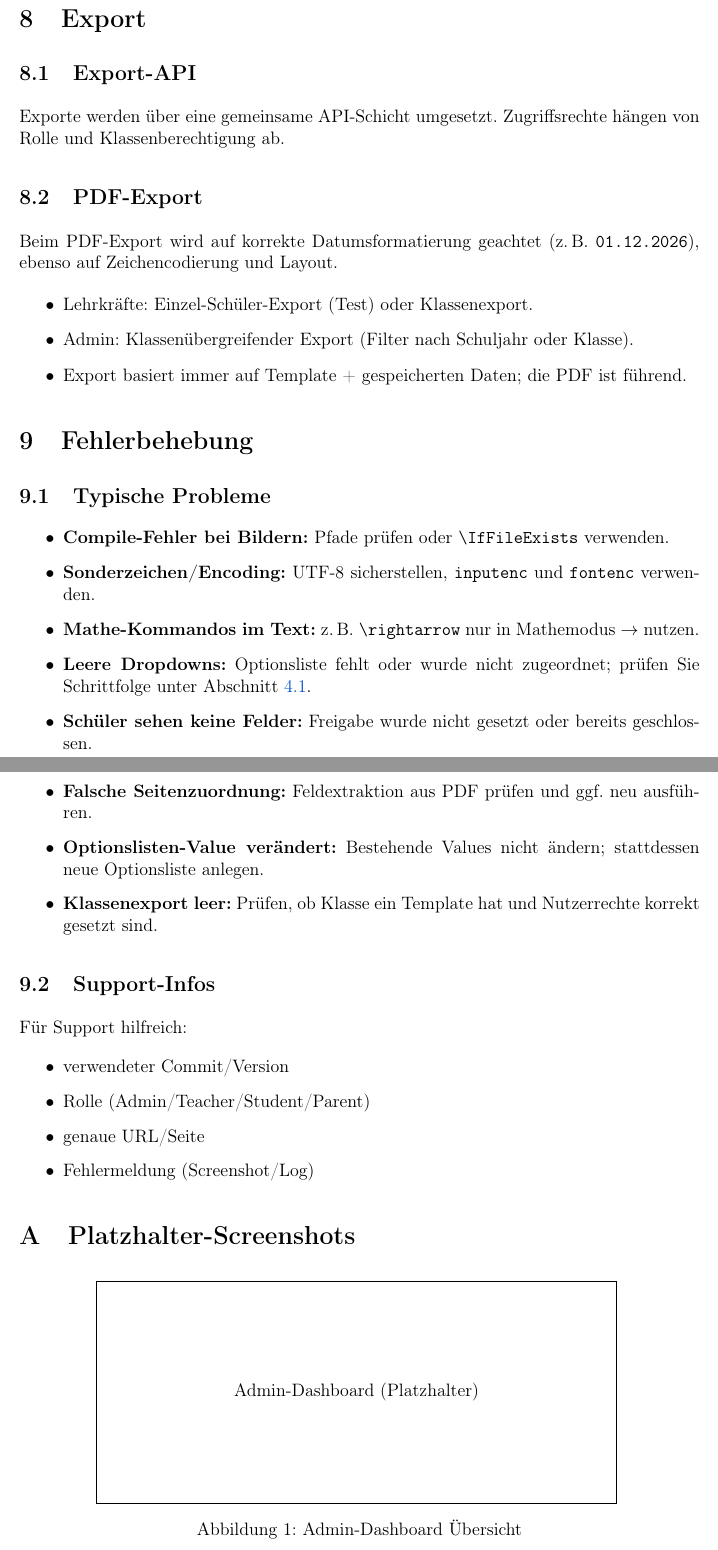
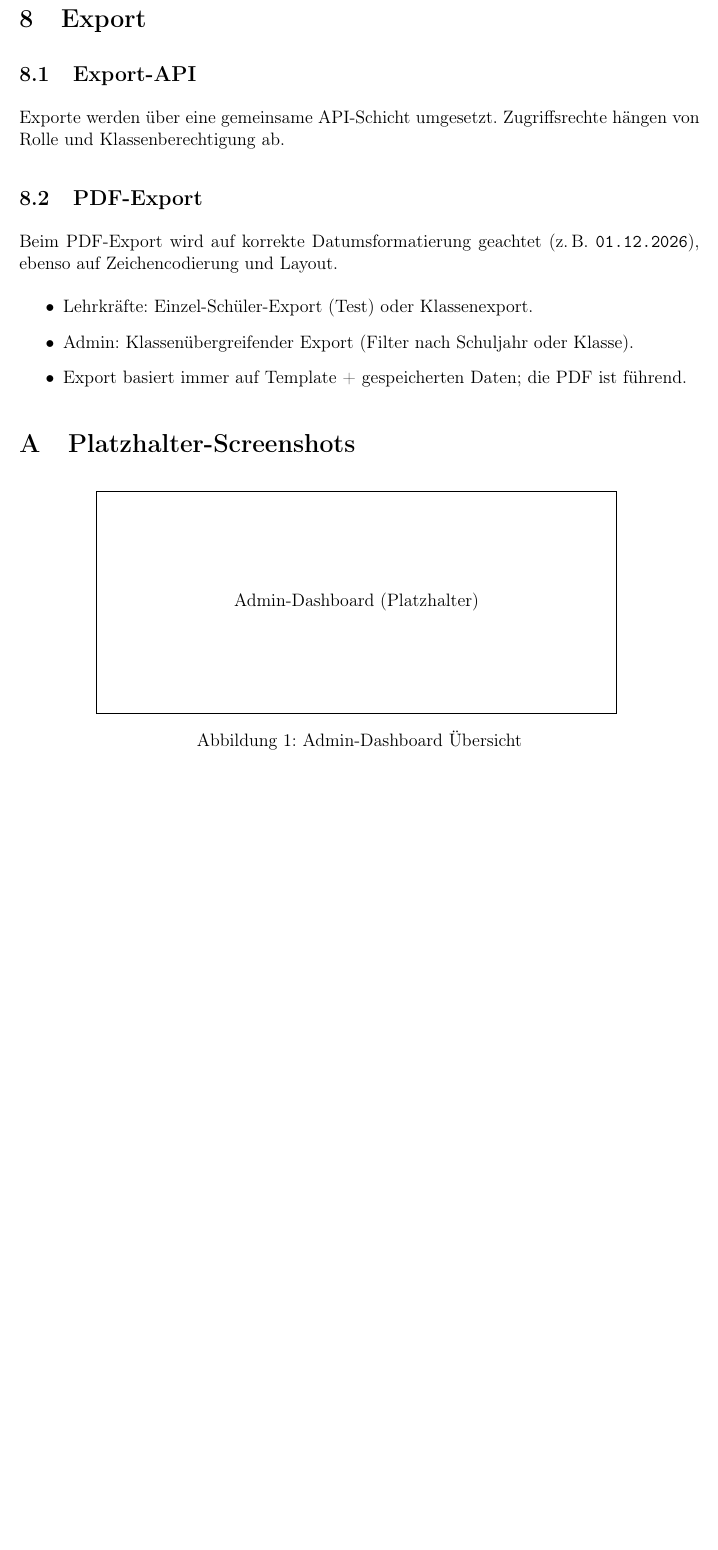
Before and after one commit to lukolb/leb_tool, a LaTeX document (docs/leb_tool_benutzerhandbuch.tex): two parts of pages 9 and 10 of 12 before the commit and part of page 9 of 11 after it, the two joined at a grey line, cut so that both start at the same text, the shorter picture padded with empty space. Compiled offline with pdfLaTeX.

Commit message:
Remove troubleshooting section

```diff
--- a/docs/leb_tool_benutzerhandbuch.tex
+++ b/docs/leb_tool_benutzerhandbuch.tex
@@ -226,28 +226,6 @@ Beim PDF-Export wird auf korrekte Datumsformatierung geachtet (z.\,B. \texttt{01
   \item Export basiert immer auf Template + gespeicherten Daten; die PDF ist führend.
 \end{itemize}
 
-\section{Fehlerbehebung}
-\subsection{Typische Probleme}
-\begin{itemize}
-  \item \textbf{Compile-Fehler bei Bildern:} Pfade prüfen oder \texttt{\textbackslash IfFileExists} verwenden.
-  \item \textbf{Sonderzeichen/Encoding:} UTF-8 sicherstellen, \texttt{inputenc} und \texttt{fontenc} verwenden.
-  \item \textbf{Mathe-Kommandos im Text:} z.\,B. \texttt{\textbackslash rightarrow} nur in Mathemodus \(\rightarrow\) nutzen.
-  \item \textbf{Leere Dropdowns:} Optionsliste fehlt oder wurde nicht zugeordnet; prüfen Sie Schrittfolge unter Abschnitt \ref{sec:setup-sequenz}.
-  \item \textbf{Schüler sehen keine Felder:} Freigabe wurde nicht gesetzt oder bereits geschlossen.
-  \item \textbf{Falsche Seitenzuordnung:} Feldextraktion aus PDF prüfen und ggf. neu ausführen.
-  \item \textbf{Optionslisten-Value verändert:} Bestehende Values nicht ändern; stattdessen neue Optionsliste anlegen.
-  \item \textbf{Klassenexport leer:} Prüfen, ob Klasse ein Template hat und Nutzerrechte korrekt gesetzt sind.
-\end{itemize}
-
-\subsection{Support-Infos}
-Für Support hilfreich:
-\begin{itemize}
-  \item verwendeter Commit/Version
-  \item Rolle (Admin/Teacher/Student/Parent)
-  \item genaue URL/Seite
-  \item Fehlermeldung (Screenshot/Log)
-\end{itemize}
-
 \appendix
 \section{Platzhalter-Screenshots}
 \begin{figure}[H]
```
